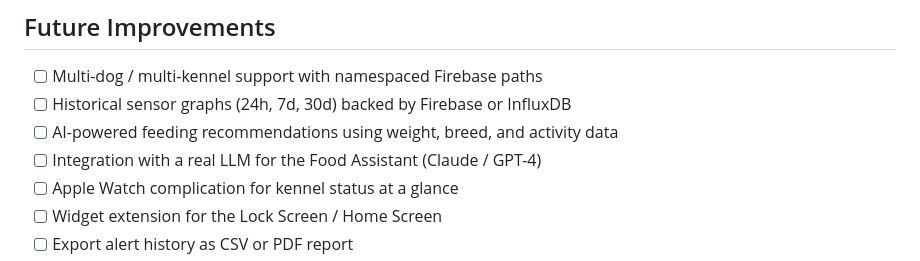
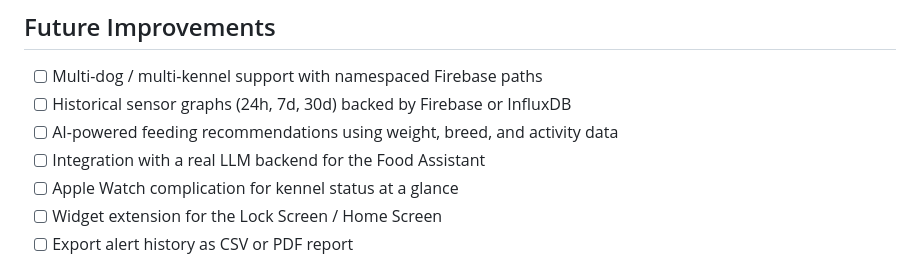
Before and after one commit to ShaharKoza/PuppyCare, a Markdown page: README.md, the part around the change. Drawn GitHub-style.

```diff
--- a/README.md
+++ b/README.md
@@ -333,7 +333,7 @@ SmartKennel/
 - [ ] Multi-dog / multi-kennel support with namespaced Firebase paths
 - [ ] Historical sensor graphs (24h, 7d, 30d) backed by Firebase or InfluxDB
 - [ ] AI-powered feeding recommendations using weight, breed, and activity data
-- [ ] Integration with a real LLM for the Food Assistant (Claude / GPT-4)
+- [ ] Integration with a real LLM backend for the Food Assistant
 - [ ] Apple Watch complication for kennel status at a glance
 - [ ] Widget extension for the Lock Screen / Home Screen
 - [ ] Export alert history as CSV or PDF report
```
Also changed, not shown: docs/ARCHITECTURE.md (+1 -1 lines).
